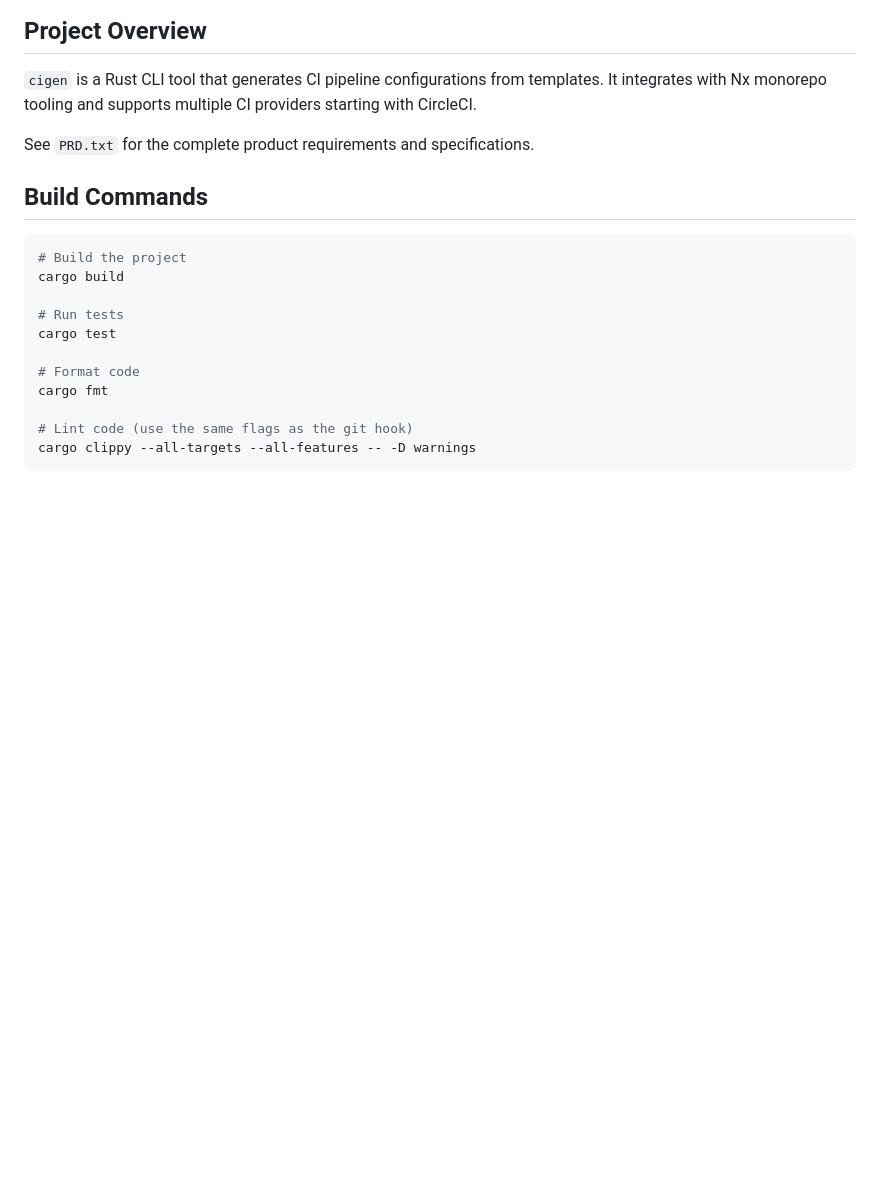
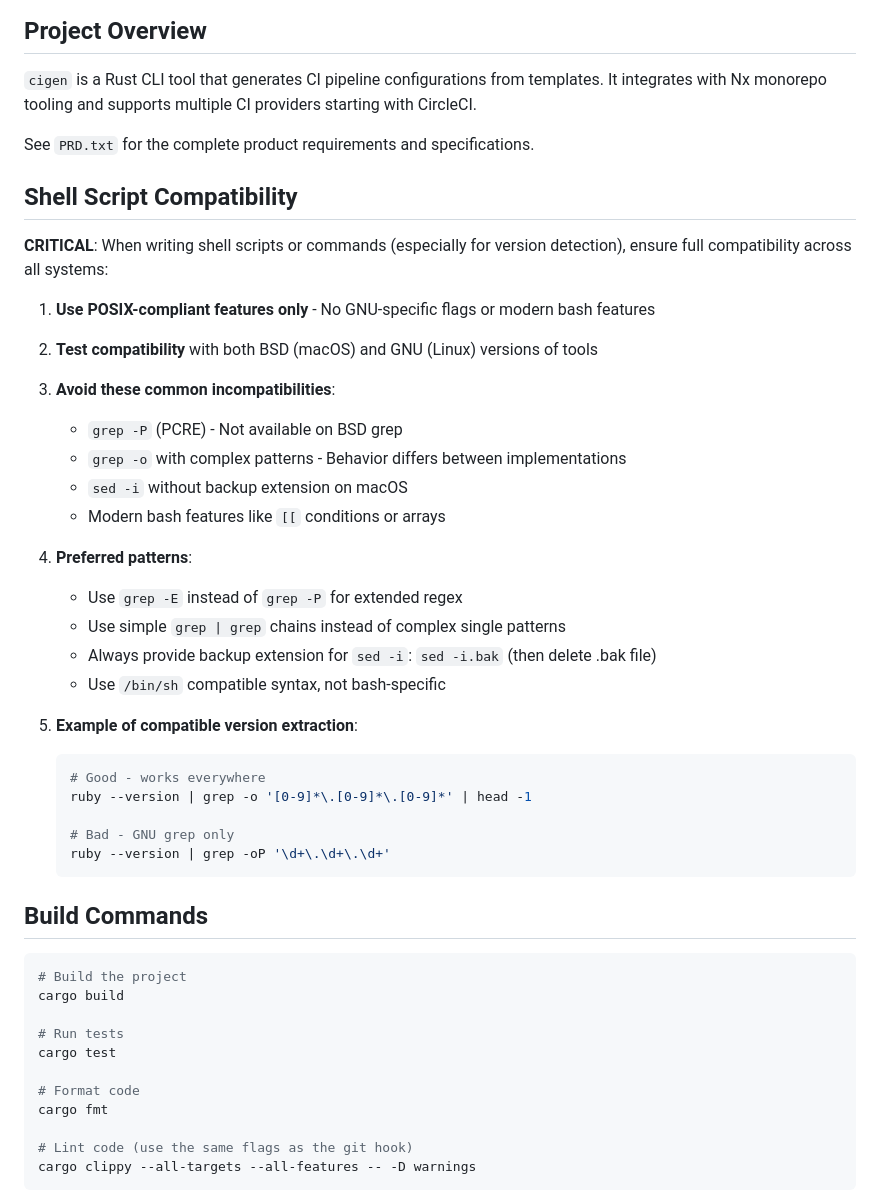
Before and after one commit to DocSpring/cigen, a Markdown page: CLAUDE.md, the part around the change. Drawn GitHub-style; blank space fills up the shorter version.

````diff
--- a/CLAUDE.md
+++ b/CLAUDE.md
@@ -7,6 +7,34 @@ This file provides guidance to Claude Code (claude.ai/code) when working with co
 `cigen` is a Rust CLI tool that generates CI pipeline configurations from templates. It integrates with Nx monorepo tooling and supports multiple CI providers starting with CircleCI.
 
 See `PRD.txt` for the complete product requirements and specifications.
+
+## Shell Script Compatibility
+
+**CRITICAL**: When writing shell scripts or commands (especially for version detection), ensure full compatibility across all systems:
+
+1. **Use POSIX-compliant features only** - No GNU-specific flags or modern bash features
+2. **Test compatibility** with both BSD (macOS) and GNU (Linux) versions of tools
+3. **Avoid these common incompatibilities**:
+   - `grep -P` (PCRE) - Not available on BSD grep
+   - `grep -o` with complex patterns - Behavior differs between implementations
+   - `sed -i` without backup extension on macOS
+   - Modern bash features like `[[` conditions or arrays
+
+4. **Preferred patterns**:
+   - Use `grep -E` instead of `grep -P` for extended regex
+   - Use simple `grep | grep` chains instead of complex single patterns
+   - Always provide backup extension for `sed -i`: `sed -i.bak` (then delete .bak file)
+   - Use `/bin/sh` compatible syntax, not bash-specific
+
+5. **Example of compatible version extraction**:
+
+   ```bash
+   # Good - works everywhere
+   ruby --version | grep -o '[0-9]*\.[0-9]*\.[0-9]*' | head -1
+
+   # Bad - GNU grep only
+   ruby --version | grep -oP '\d+\.\d+\.\d+'
+   ```
 
 ## Build Commands
 
````
Also changed, not shown: CACHING.md (added, +355 -0 lines), NOTES.md (added, +15 -0 lines).
